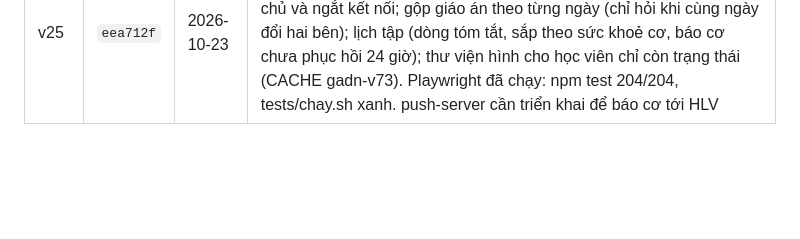
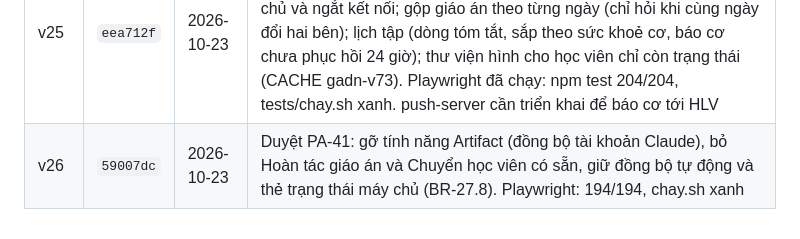
Before and after one commit to hoangtourguide0507-create/giao-an-dia-nguc, a Markdown page: docs/adr/0001-bo-nhanh-moc.md, the part around the change. Drawn GitHub-style; blank space fills up the shorter version.

Commit message:
ADR 0001: ghi mốc v26 (PA-41) trỏ vào 59007dc
Co-Authored-By: Claude Haiku 5.5 <noreply@anthropic.com>

```diff
--- a/docs/adr/0001-bo-nhanh-moc.md
+++ b/docs/adr/0001-bo-nhanh-moc.md
@@ -49,3 +49,4 @@ Mỗi lần chủ repo duyệt một PA, mốc được lưu bằng một nhánh
 | v23 | `f83fb54` | 2026-10-23 | Duyệt BR-25 (nhánh `ccr-0187bb96-wulwdh`): bỏ chế độ HLV/HV, vai lấy từ mã QR, Phòng HLV ở đầu Trang chủ, mig30. Playwright chưa chạy (chủ repo cho duyệt) |
 | v24 | `5031028` | 2026-10-23 | Duyệt PA-39: Tài khoản HLV — thẻ QR học viên (xem, tạo nếu thiếu, chia sẻ ảnh/mã), bỏ "Vai trên máy này" và "Đồng bộ với HLV", khối Đăng nhập bằng QR hoặc dán mã (CACHE gadn-v71). Playwright đã chạy trên nhánh: npm test 195/195, tests/chay.sh xanh |
 | v25 | `eea712f` | 2026-10-23 | Duyệt PA-40: popup có nút đóng, kéo xuống và nút quay lại; chữ không sửa được không chọn được; bỏ khôi phục bằng Face ID/máy chủ và ngắt kết nối; gộp giáo án theo từng ngày (chỉ hỏi khi cùng ngày đổi hai bên); lịch tập (dòng tóm tắt, sắp theo sức khoẻ cơ, báo cơ chưa phục hồi 24 giờ); thư viện hình cho học viên chỉ còn trạng thái (CACHE gadn-v73). Playwright đã chạy: npm test 204/204, tests/chay.sh xanh. push-server cần triển khai để báo cơ tới HLV |
+| v26 | `59007dc` | 2026-10-23 | Duyệt PA-41: gỡ tính năng Artifact (đồng bộ tài khoản Claude), bỏ Hoàn tác giáo án và Chuyển học viên có sẵn, giữ đồng bộ tự động và thẻ trạng thái máy chủ (BR-27.8). Playwright: 194/194, chay.sh xanh |
```
